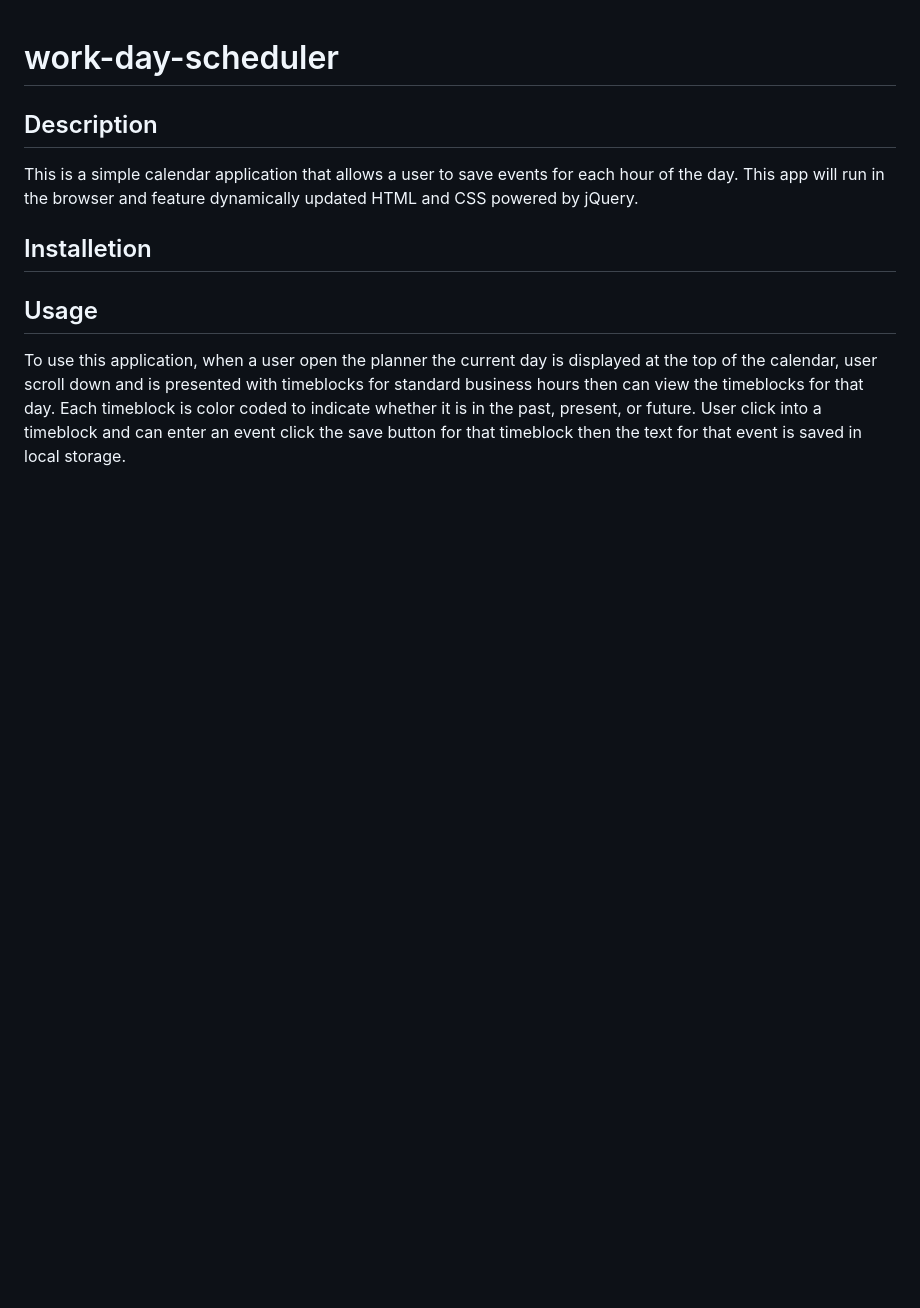
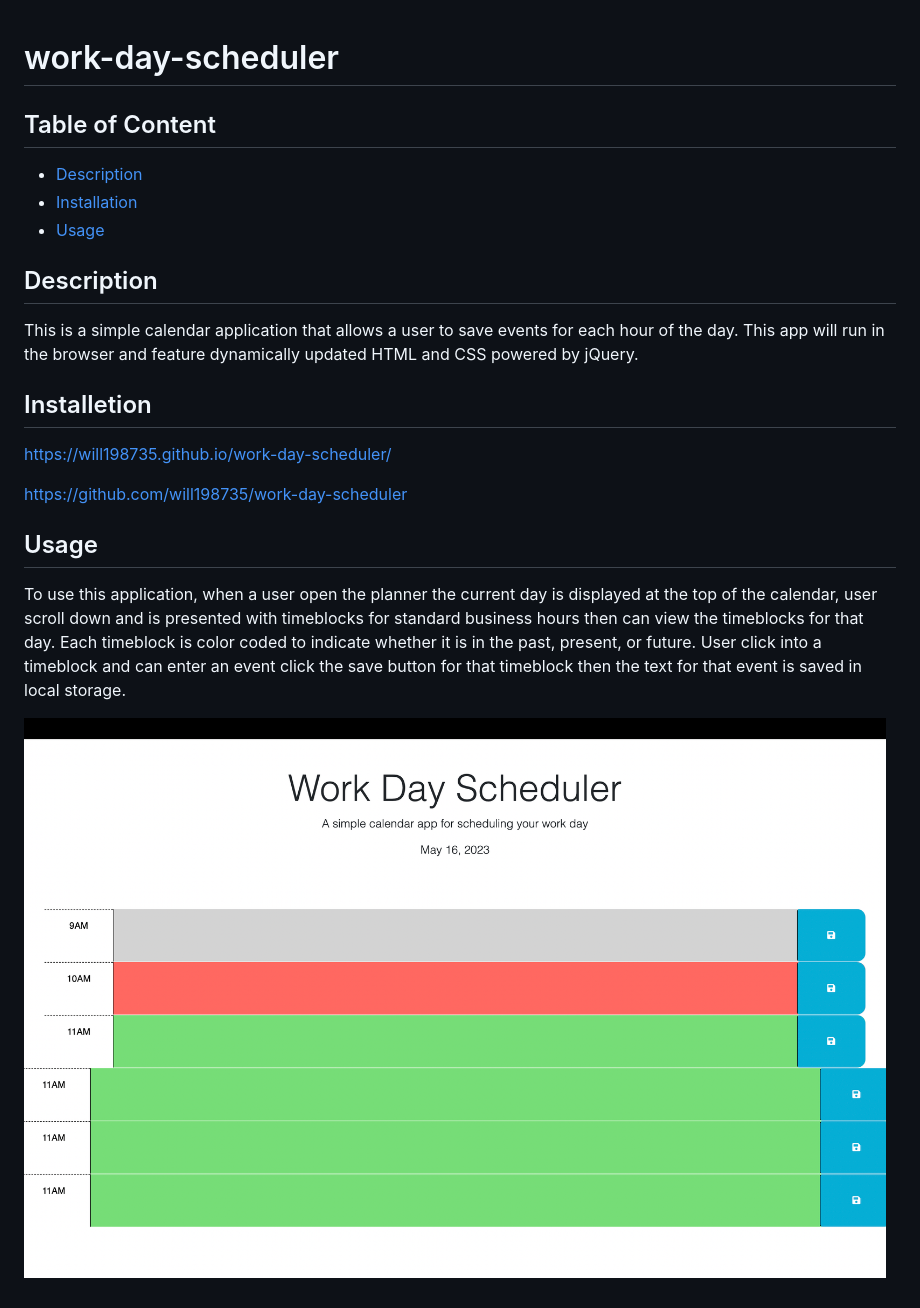
Before and after one commit to will198735/work-day-scheduler, a Markdown page: README.md, the part around the change. Rendered like a GitHub page; pictures changed too: assets/images/Screen Shot.png (added); blank space fills up the shorter version.

Commit message:
added image and deploy link

```diff
--- a/README.md
+++ b/README.md
@@ -1,4 +1,10 @@
 # work-day-scheduler
+
+## Table of  Content
+- [Description](#Description)
+- [Installation](#installation)
+- [Usage](#usage)
+
 
 
 ## Description
@@ -6,7 +12,10 @@ This is  a simple calendar application that allows a user to save events for eac
 
 ## Installetion
 
+ https://will198735.github.io/work-day-scheduler/
 
+
+ https://github.com/will198735/work-day-scheduler
 
 ## Usage
 To use this application, when a  user open the planner the current day is displayed at the top of the calendar, user scroll down and is presented with timeblocks for standard business hours
@@ -15,3 +24,5 @@ Each timeblock is color coded to indicate whether it is in the past, present, or
 and can enter an event
 click the save button for that timeblock
 then the text for that event is saved in local storage.
+
+![homePage](./assets/images/Screen%20Shot.png)
```
Also changed, not shown: 6 other files.
